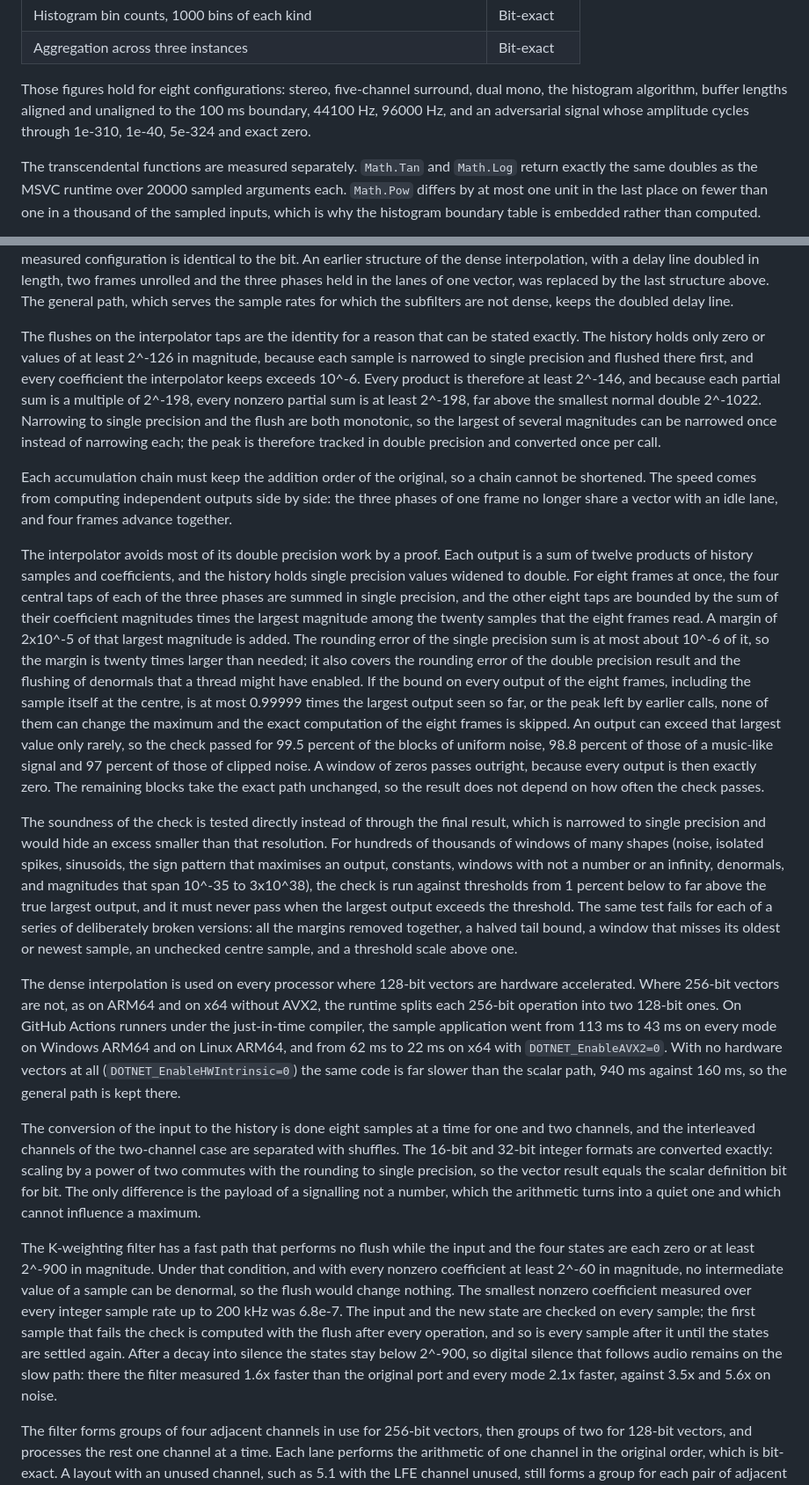
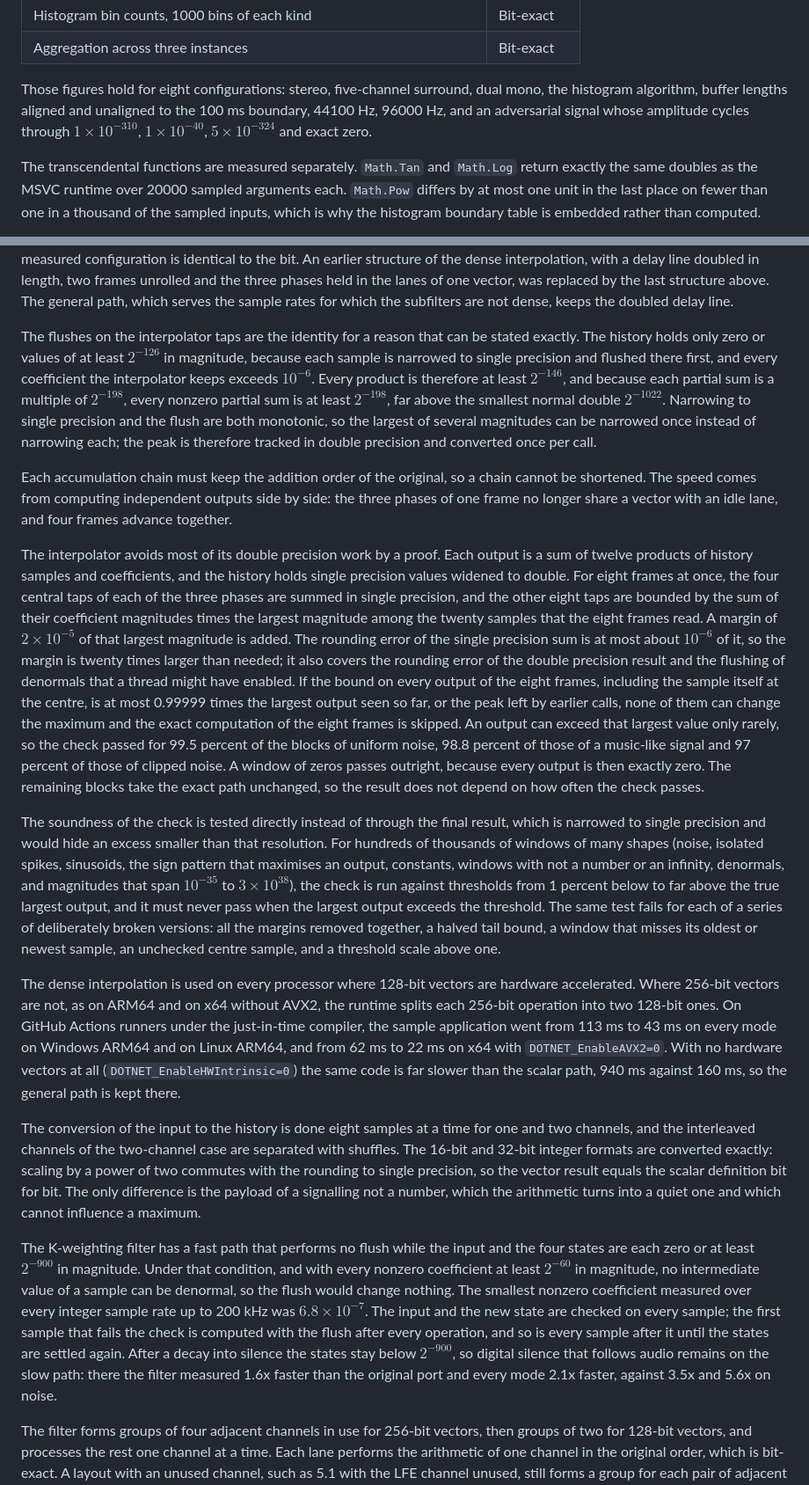
Before and after one commit to routersys/R128Net, a Markdown page: README.md, 2 parts joined by grey strips. Shown at 88% size. Drawn GitHub-style.

```diff
--- a/README.md
+++ b/README.md
@@ -134,7 +134,7 @@ The test suite compares against dumps produced by the original C built with MSVC
 | Histogram bin counts, 1000 bins of each kind | Bit-exact |
 | Aggregation across three instances | Bit-exact |
 
-Those figures hold for eight configurations: stereo, five-channel surround, dual mono, the histogram algorithm, buffer lengths aligned and unaligned to the 100 ms boundary, 44100 Hz, 96000 Hz, and an adversarial signal whose amplitude cycles through 1e-310, 1e-40, 5e-324 and exact zero.
+Those figures hold for eight configurations: stereo, five-channel surround, dual mono, the histogram algorithm, buffer lengths aligned and unaligned to the 100 ms boundary, 44100 Hz, 96000 Hz, and an adversarial signal whose amplitude cycles through $1 \times 10^{-310}$, $1 \times 10^{-40}$, $5 \times 10^{-324}$ and exact zero.
 
 The transcendental functions are measured separately. `Math.Tan` and `Math.Log` return exactly the same doubles as the MSVC runtime over 20000 sampled arguments each. `Math.Pow` differs by at most one unit in the last place on fewer than one in a thousand of the sampled inputs, which is why the histogram boundary table is embedded rather than computed.
 
@@ -197,19 +197,19 @@ True peak is the largest cost, at about two fifths of the every-mode time in the
 
 The first row was measured in an earlier stage of the work. The others were measured one at a time against the commit before each change, with the two builds alternating under Native AOT and the processes pinned as above. They are ratios of the best of 13 to 21 runs, and two copies of the same build differed by up to about 10 percent depending on the stage, so the small ratios carry that uncertainty. Taken together, under Native AOT the original port and the current one differ by 8.8x on every mode at two channels, 8.9x at six channels with the default layout and 5.9x at one channel; under the just-in-time compiler, including the compilation on the first call, the same comparison gives 6.8x, 9.1x and 5.4x. The output of every measured configuration is identical to the bit. An earlier structure of the dense interpolation, with a delay line doubled in length, two frames unrolled and the three phases held in the lanes of one vector, was replaced by the last structure above. The general path, which serves the sample rates for which the subfilters are not dense, keeps the doubled delay line.
 
-The flushes on the interpolator taps are the identity for a reason that can be stated exactly. The history holds only zero or values of at least 2^-126 in magnitude, because each sample is narrowed to single precision and flushed there first, and every coefficient the interpolator keeps exceeds 10^-6. Every product is therefore at least 2^-146, and because each partial sum is a multiple of 2^-198, every nonzero partial sum is at least 2^-198, far above the smallest normal double 2^-1022. Narrowing to single precision and the flush are both monotonic, so the largest of several magnitudes can be narrowed once instead of narrowing each; the peak is therefore tracked in double precision and converted once per call.
+The flushes on the interpolator taps are the identity for a reason that can be stated exactly. The history holds only zero or values of at least $2^{-126}$ in magnitude, because each sample is narrowed to single precision and flushed there first, and every coefficient the interpolator keeps exceeds $10^{-6}$. Every product is therefore at least $2^{-146}$, and because each partial sum is a multiple of $2^{-198}$, every nonzero partial sum is at least $2^{-198}$, far above the smallest normal double $2^{-1022}$. Narrowing to single precision and the flush are both monotonic, so the largest of several magnitudes can be narrowed once instead of narrowing each; the peak is therefore tracked in double precision and converted once per call.
 
 Each accumulation chain must keep the addition order of the original, so a chain cannot be shortened. The speed comes from computing independent outputs side by side: the three phases of one frame no longer share a vector with an idle lane, and four frames advance together.
 
-The interpolator avoids most of its double precision work by a proof. Each output is a sum of twelve products of history samples and coefficients, and the history holds single precision values widened to double. For eight frames at once, the four central taps of each of the three phases are summed in single precision, and the other eight taps are bounded by the sum of their coefficient magnitudes times the largest magnitude among the twenty samples that the eight frames read. A margin of 2x10^-5 of that largest magnitude is added. The rounding error of the single precision sum is at most about 10^-6 of it, so the margin is twenty times larger than needed; it also covers the rounding error of the double precision result and the flushing of denormals that a thread might have enabled. If the bound on every output of the eight frames, including the sample itself at the centre, is at most 0.99999 times the largest output seen so far, or the peak left by earlier calls, none of them can change the maximum and the exact computation of the eight frames is skipped. An output can exceed that largest value only rarely, so the check passed for 99.5 percent of the blocks of uniform noise, 98.8 percent of those of a music-like signal and 97 percent of those of clipped noise. A window of zeros passes outright, because every output is then exactly zero. The remaining blocks take the exact path unchanged, so the result does not depend on how often the check passes.
+The interpolator avoids most of its double precision work by a proof. Each output is a sum of twelve products of history samples and coefficients, and the history holds single precision values widened to double. For eight frames at once, the four central taps of each of the three phases are summed in single precision, and the other eight taps are bounded by the sum of their coefficient magnitudes times the largest magnitude among the twenty samples that the eight frames read. A margin of $2 \times 10^{-5}$ of that largest magnitude is added. The rounding error of the single precision sum is at most about $10^{-6}$ of it, so the margin is twenty times larger than needed; it also covers the rounding error of the double precision result and the flushing of denormals that a thread might have enabled. If the bound on every output of the eight frames, including the sample itself at the centre, is at most 0.99999 times the largest output seen so far, or the peak left by earlier calls, none of them can change the maximum and the exact computation of the eight frames is skipped. An output can exceed that largest value only rarely, so the check passed for 99.5 percent of the blocks of uniform noise, 98.8 percent of those of a music-like signal and 97 percent of those of clipped noise. A window of zeros passes outright, because every output is then exactly zero. The remaining blocks take the exact path unchanged, so the result does not depend on how often the check passes.
 
-The soundness of the check is tested directly instead of through the final result, which is narrowed to single precision and would hide an excess smaller than that resolution. For hundreds of thousands of windows of many shapes (noise, isolated spikes, sinusoids, the sign pattern that maximises an output, constants, windows with not a number or an infinity, denormals, and magnitudes that span 10^-35 to 3x10^38), the check is run against thresholds from 1 percent below to far above the true largest output, and it must never pass when the largest output exceeds the threshold. The same test fails for each of a series of deliberately broken versions: all the margins removed together, a halved tail bound, a window that misses its oldest or newest sample, an unchecked centre sample, and a threshold scale above one.
+The soundness of the check is tested directly instead of through the final result, which is narrowed to single precision and would hide an excess smaller than that resolution. For hundreds of thousands of windows of many shapes (noise, isolated spikes, sinusoids, the sign pattern that maximises an output, constants, windows with not a number or an infinity, denormals, and magnitudes that span $10^{-35}$ to $3 \times 10^{38}$), the check is run against thresholds from 1 percent below to far above the true largest output, and it must never pass when the largest output exceeds the threshold. The same test fails for each of a series of deliberately broken versions: all the margins removed together, a halved tail bound, a window that misses its oldest or newest sample, an unchecked centre sample, and a threshold scale above one.
 
 The dense interpolation is used on every processor where 128-bit vectors are hardware accelerated. Where 256-bit vectors are not, as on ARM64 and on x64 without AVX2, the runtime splits each 256-bit operation into two 128-bit ones. On GitHub Actions runners under the just-in-time compiler, the sample application went from 113 ms to 43 ms on every mode on Windows ARM64 and on Linux ARM64, and from 62 ms to 22 ms on x64 with `DOTNET_EnableAVX2=0`. With no hardware vectors at all (`DOTNET_EnableHWIntrinsic=0`) the same code is far slower than the scalar path, 940 ms against 160 ms, so the general path is kept there.
 
 The conversion of the input to the history is done eight samples at a time for one and two channels, and the interleaved channels of the two-channel case are separated with shuffles. The 16-bit and 32-bit integer formats are converted exactly: scaling by a power of two commutes with the rounding to single precision, so the vector result equals the scalar definition bit for bit. The only difference is the payload of a signalling not a number, which the arithmetic turns into a quiet one and which cannot influence a maximum.
 
-The K-weighting filter has a fast path that performs no flush while the input and the four states are each zero or at least 2^-900 in magnitude. Under that condition, and with every nonzero coefficient at least 2^-60 in magnitude, no intermediate value of a sample can be denormal, so the flush would change nothing. The smallest nonzero coefficient measured over every integer sample rate up to 200 kHz was 6.8e-7. The input and the new state are checked on every sample; the first sample that fails the check is computed with the flush after every operation, and so is every sample after it until the states are settled again. After a decay into silence the states stay below 2^-900, so digital silence that follows audio remains on the slow path: there the filter measured 1.6x faster than the original port and every mode 2.1x faster, against 3.5x and 5.6x on noise.
+The K-weighting filter has a fast path that performs no flush while the input and the four states are each zero or at least $2^{-900}$ in magnitude. Under that condition, and with every nonzero coefficient at least $2^{-60}$ in magnitude, no intermediate value of a sample can be denormal, so the flush would change nothing. The smallest nonzero coefficient measured over every integer sample rate up to 200 kHz was $6.8 \times 10^{-7}$. The input and the new state are checked on every sample; the first sample that fails the check is computed with the flush after every operation, and so is every sample after it until the states are settled again. After a decay into silence the states stay below $2^{-900}$, so digital silence that follows audio remains on the slow path: there the filter measured 1.6x faster than the original port and every mode 2.1x faster, against 3.5x and 5.6x on noise.
 
 The filter forms groups of four adjacent channels in use for 256-bit vectors, then groups of two for 128-bit vectors, and processes the rest one channel at a time. Each lane performs the arithmetic of one channel in the original order, which is bit-exact. A layout with an unused channel, such as 5.1 with the LFE channel unused, still forms a group for each pair of adjacent channels that are in use. Gating visits the samples in the ring-buffer order of the original, so each sum stays one sequential chain, and the channels are summed in parallel, one per vector lane.
 
```
Also changed, not shown: README.ja.md (+5 -5 lines).
